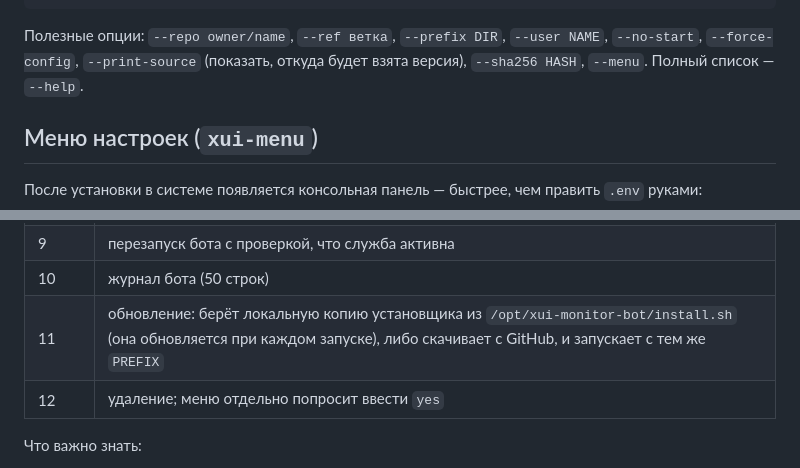
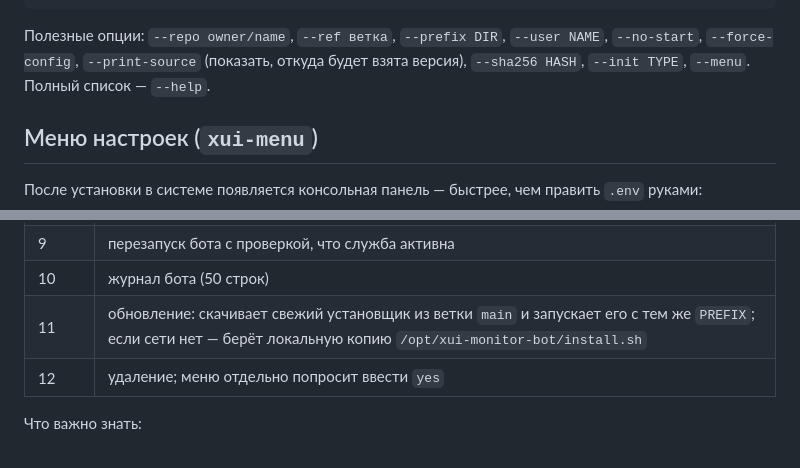
Before and after one commit to Hijackery/3x-uisentry, a Markdown page: README.md, 2 parts joined by grey strips. Drawn GitHub-style.

```diff
--- a/README.md
+++ b/README.md
@@ -63,7 +63,8 @@ sudo env \
 
 Полезные опции: `--repo owner/name`, `--ref ветка`, `--prefix DIR`,
 `--user NAME`, `--no-start`, `--force-config`, `--print-source` (показать, откуда
-будет взята версия), `--sha256 HASH`, `--menu`. Полный список — `--help`.
+будет взята версия), `--sha256 HASH`,
+`--init TYPE`, `--menu`. Полный список — `--help`.
 
 
 ## Меню настроек (`xui-menu`)
@@ -103,7 +104,7 @@ sudo xui-menu logs 100
 | 8 | правка любого ключа из белого списка по имени (`xui-menu keys`) |
 | 9 | перезапуск бота с проверкой, что служба активна |
 | 10 | журнал бота (50 строк) |
-| 11 | обновление: берёт локальную копию установщика из `/opt/xui-monitor-bot/install.sh` (она обновляется при каждом запуске), либо скачивает с GitHub, и запускает с тем же `PREFIX` |
+| 11 | обновление: скачивает свежий установщик из ветки `main` и запускает его с тем же `PREFIX`; если сети нет — берёт локальную копию `/opt/xui-monitor-bot/install.sh` |
 | 12 | удаление; меню отдельно попросит ввести `yes` |
 
 Что важно знать:
```
Also changed, not shown: README.en.md (+1 -1 lines).
